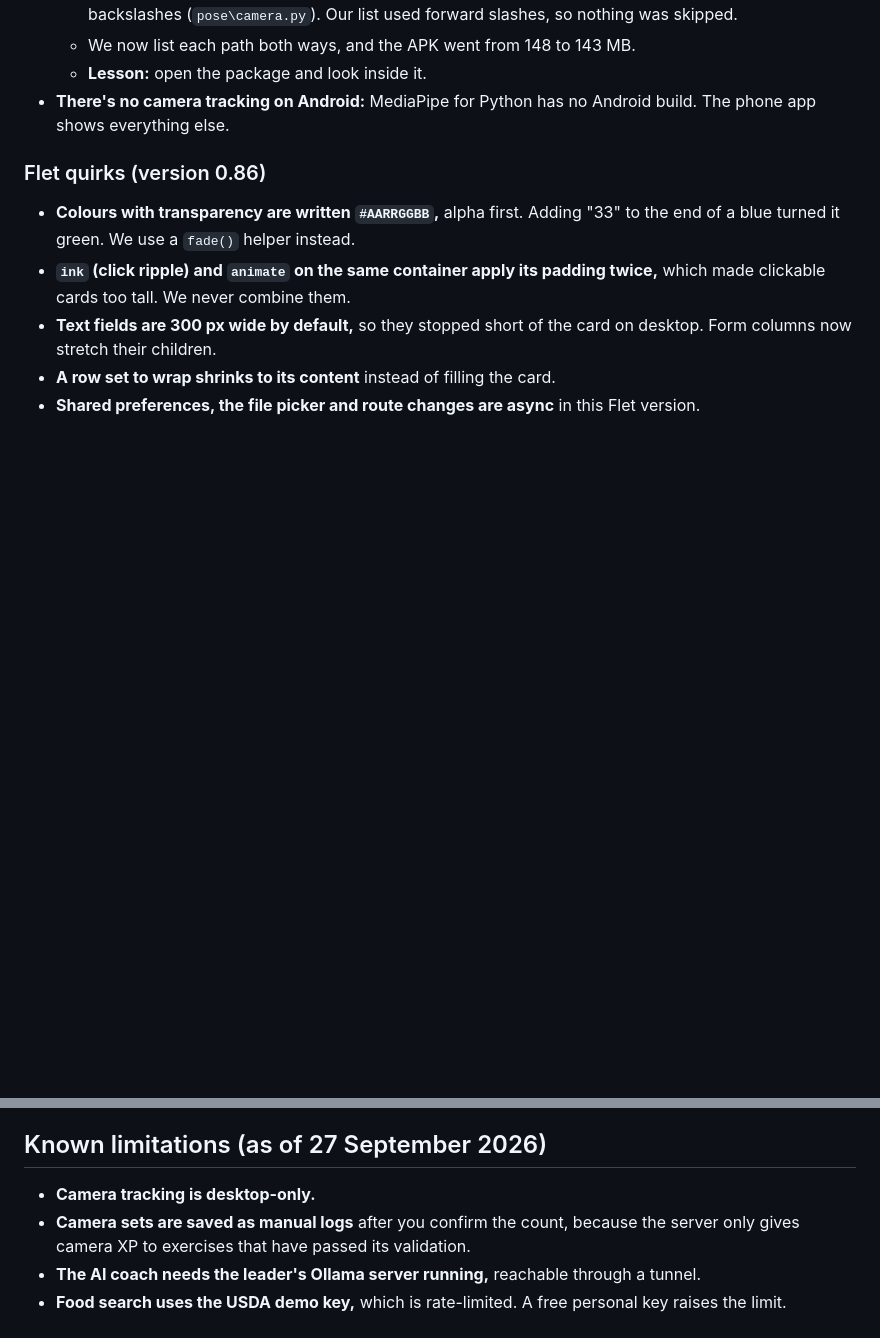
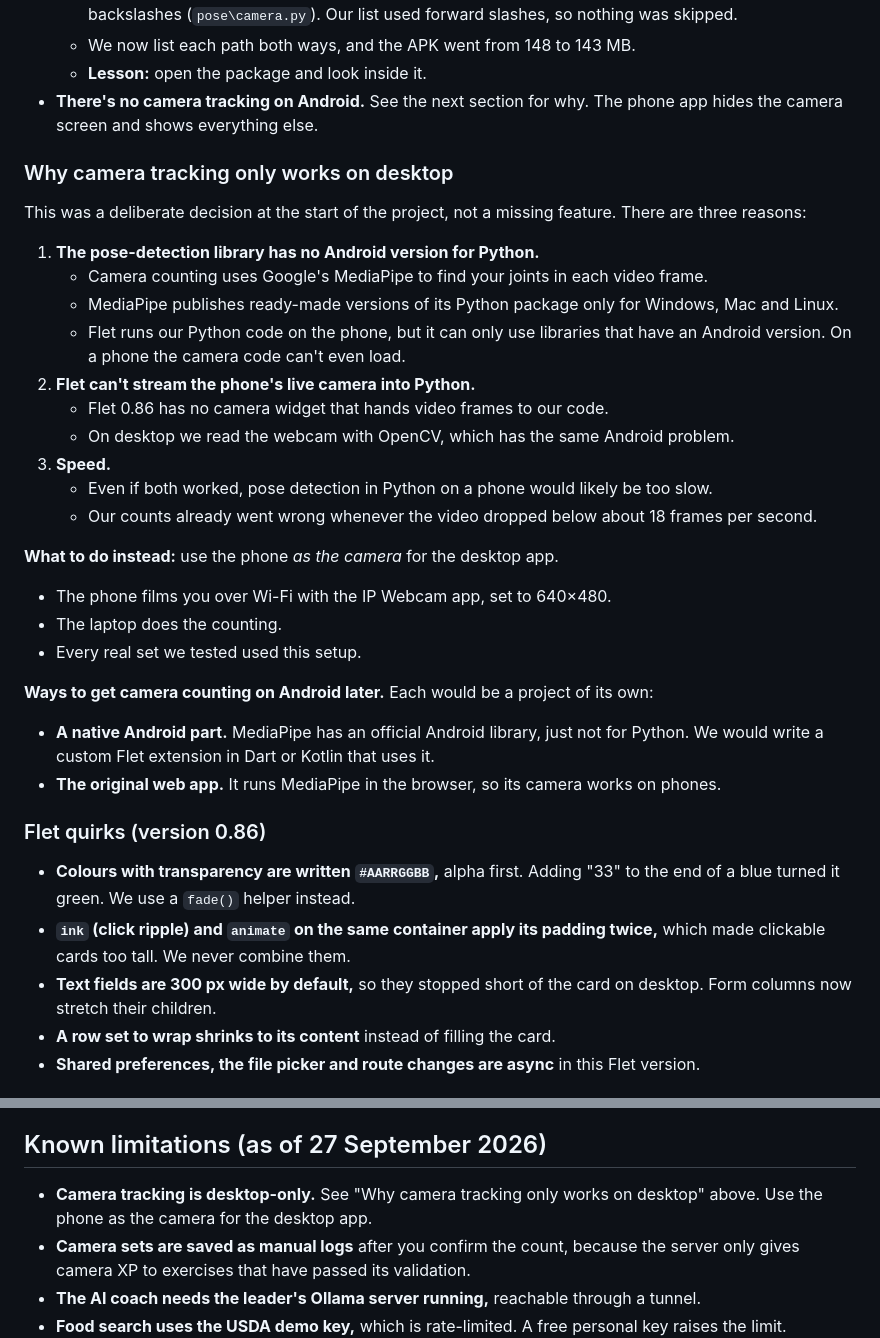
Before and after one commit to rnxee/AWXCEND-V1-G11, a Markdown page: docs/REBUILD_JOURNAL.md, 2 parts joined by grey strips. GitHub-like rendering; blank space fills up the shorter version.

Commit message:
Journal: explain why camera tracking is desktop-only
Three reasons (no Android build of MediaPipe for Python, no Flet camera
stream into Python, phone speed), the phone-as-camera workaround we tested,
and the two routes to Android camera counting later.

```diff
--- a/docs/REBUILD_JOURNAL.md
+++ b/docs/REBUILD_JOURNAL.md
@@ -156,7 +156,31 @@ Every fix below came from replaying a real recorded set. Each of those sets is n
   - Flet's packager only skips a path that matches exactly, and on Windows it writes paths with backslashes (`pose\camera.py`). Our list used forward slashes, so nothing was skipped.
   - We now list each path both ways, and the APK went from 148 to 143 MB.
   - **Lesson:** open the package and look inside it.
-- **There's no camera tracking on Android:** MediaPipe for Python has no Android build. The phone app shows everything else.
+- **There's no camera tracking on Android.** See the next section for why. The phone app hides the camera screen and shows everything else.
+
+### Why camera tracking only works on desktop
+
+This was a deliberate decision at the start of the project, not a missing feature. There are three reasons:
+
+1. **The pose-detection library has no Android version for Python.**
+   - Camera counting uses Google's MediaPipe to find your joints in each video frame.
+   - MediaPipe publishes ready-made versions of its Python package only for Windows, Mac and Linux.
+   - Flet runs our Python code on the phone, but it can only use libraries that have an Android version. On a phone the camera code can't even load.
+2. **Flet can't stream the phone's live camera into Python.**
+   - Flet 0.86 has no camera widget that hands video frames to our code.
+   - On desktop we read the webcam with OpenCV, which has the same Android problem.
+3. **Speed.**
+   - Even if both worked, pose detection in Python on a phone would likely be too slow.
+   - Our counts already went wrong whenever the video dropped below about 18 frames per second.
+
+**What to do instead:** use the phone *as the camera* for the desktop app.
+- The phone films you over Wi-Fi with the IP Webcam app, set to 640×480.
+- The laptop does the counting.
+- Every real set we tested used this setup.
+
+**Ways to get camera counting on Android later.** Each would be a project of its own:
+- **A native Android part.** MediaPipe has an official Android library, just not for Python. We would write a custom Flet extension in Dart or Kotlin that uses it.
+- **The original web app.** It runs MediaPipe in the browser, so its camera works on phones.
 
 ### Flet quirks (version 0.86)
 
@@ -204,7 +228,7 @@ The first version worked but looked "too plain and boring".
 
 ## Known limitations (as of 27 September 2026)
 
-- **Camera tracking is desktop-only.**
+- **Camera tracking is desktop-only.** See "Why camera tracking only works on desktop" above. Use the phone as the camera for the desktop app.
 - **Camera sets are saved as manual logs** after you confirm the count, because the server only gives camera XP to exercises that have passed its validation.
 - **The AI coach needs the leader's Ollama server running,** reachable through a tunnel.
 - **Food search uses the USDA demo key,** which is rate-limited. A free personal key raises the limit.
```
